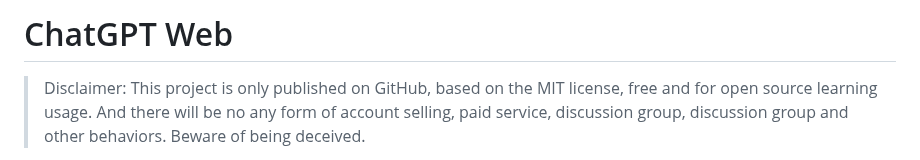
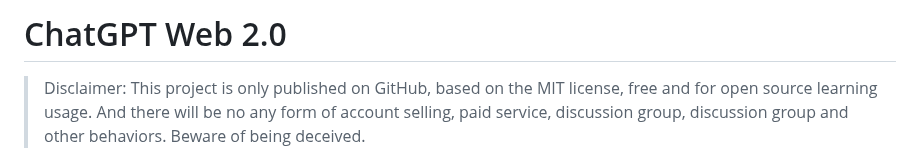
Before and after one commit to Chanzhaoyu/chatgpt-web, a Markdown page: README.md, the part around the change. Rendered like a GitHub page.

```diff
--- a/README.md
+++ b/README.md
@@ -1,4 +1,4 @@
-# ChatGPT Web
+# ChatGPT Web 2.0
 
 > Disclaimer: This project is only published on GitHub, based on the MIT license, free and for open source learning usage. And there will be no any form of account selling, paid service, discussion group, discussion group and other behaviors. Beware of being deceived.
 
```
